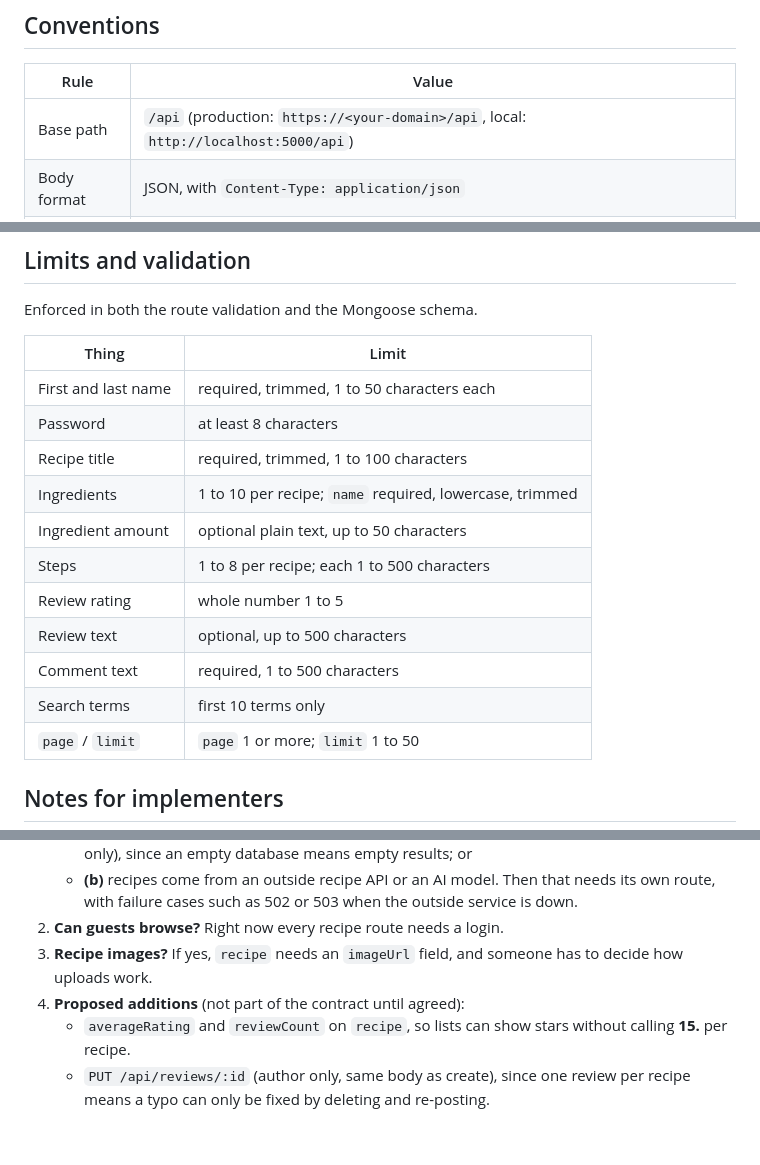
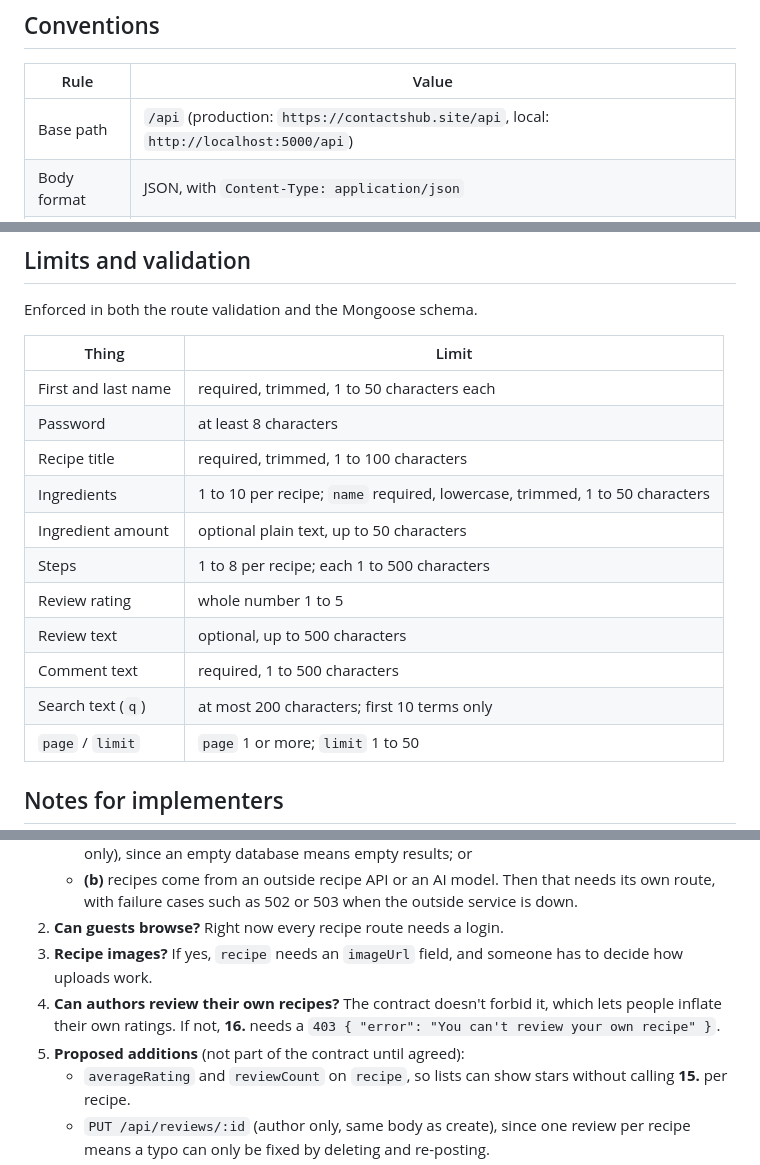
Before and after one commit to Social-Hangout/POOSD-large-project, a Markdown page: docs/api-contract.md, 3 parts joined by grey strips. Drawn GitHub-style; blank space fills up the shorter version.

```diff
--- a/docs/api-contract.md
+++ b/docs/api-contract.md
@@ -28,7 +28,7 @@ This file is the source of truth for every API route. The web app (React) and th
 
 | Rule | Value |
 | --- | --- |
-| Base path | `/api` (production: `https://<your-domain>/api`, local: `http://localhost:5000/api`) |
+| Base path | `/api` (production: `https://contactshub.site/api`, local: `http://localhost:5000/api`) |
 | Body format | JSON, with `Content-Type: application/json` |
 | Field names | camelCase (`firstName`, `matchedTerms`) |
 | Ids | strings (`"id": "6721f0c2a1b2c3d4e5f60718"`); the API returns `id`, never `_id` |
@@ -806,13 +811,13 @@ Enforced in both the route validation and the Mongoose schema.
 | First and last name | required, trimmed, 1 to 50 characters each |
 | Password | at least 8 characters |
 | Recipe title | required, trimmed, 1 to 100 characters |
-| Ingredients | 1 to 10 per recipe; `name` required, lowercase, trimmed |
+| Ingredients | 1 to 10 per recipe; `name` required, lowercase, trimmed, 1 to 50 characters |
 | Ingredient amount | optional plain text, up to 50 characters |
 | Steps | 1 to 8 per recipe; each 1 to 500 characters |
 | Review rating | whole number 1 to 5 |
 | Review text | optional, up to 500 characters |
 | Comment text | required, 1 to 500 characters |
-| Search terms | first 10 terms only |
+| Search text (`q`) | at most 200 characters; first 10 terms only |
 | `page` / `limit` | `page` 1 or more; `limit` 1 to 50 |
 
 ## Notes for implementers
@@ -847,7 +854,8 @@ The team still needs to decide these. Until then, build against the routes above
    - **(b)** recipes come from an outside recipe API or an AI model. Then that needs its own route, with failure cases such as 502 or 503 when the outside service is down.
 2. **Can guests browse?** Right now every recipe route needs a login.
 3. **Recipe images?** If yes, `recipe` needs an `imageUrl` field, and someone has to decide how uploads work.
-4. **Proposed additions** (not part of the contract until agreed):
+4. **Can authors review their own recipes?** The contract doesn't forbid it, which lets people inflate their own ratings. If not, **16.** needs a `403 { "error": "You can't review your own recipe" }`.
+5. **Proposed additions** (not part of the contract until agreed):
    - `averageRating` and `reviewCount` on `recipe`, so lists can show stars without calling **15.** per recipe.
    - `PUT /api/reviews/:id` (author only, same body as create), since one review per recipe means a typo can only be fixed by deleting and re-posting.
    - `missingIngredients` in search results, so the apps can show "You're missing 2 ingredients".
```
Also changed, not shown: other parts of docs/api-contract.md (+13 -6 lines).
